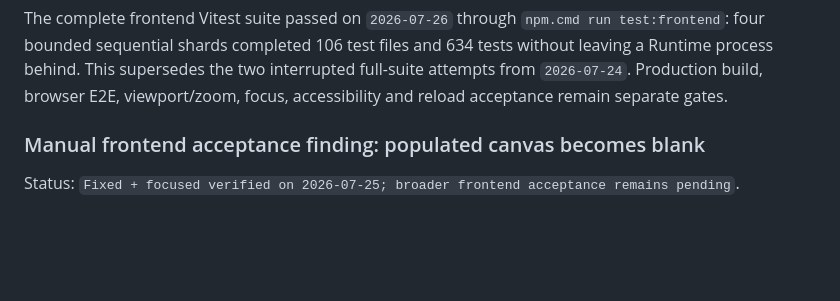
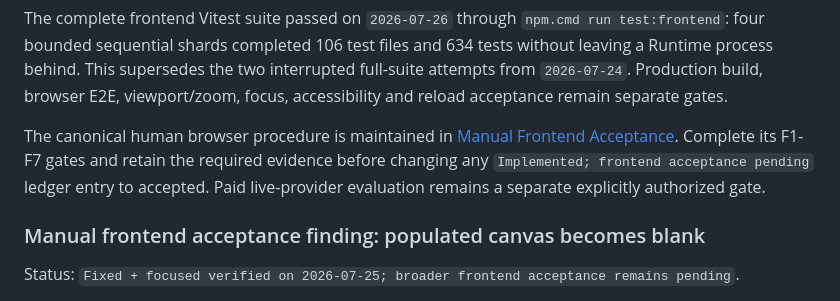
Before and after one commit to Aoye-3/PromptCard-Agent, a Markdown page: docs/Plan/007-contextual-image-editing-and-multi-view-plan.md, the part around one of its changes. Rendered like a GitHub page; blank space fills up the shorter version.

```diff
--- a/docs/Plan/007-contextual-image-editing-and-multi-view-plan.md
+++ b/docs/Plan/007-contextual-image-editing-and-multi-view-plan.md
@@ -49,6 +49,8 @@ Frontend-first acceptance order requested by the user:
 4. do not perform paid live Seedream evaluations without explicit cost authorization; record their absence rather than inferring a pass.
 
 The complete frontend Vitest suite passed on `2026-07-26` through `npm.cmd run test:frontend`: four bounded sequential shards completed 106 test files and 634 tests without leaving a Runtime process behind. This supersedes the two interrupted full-suite attempts from `2026-07-24`. Production build, browser E2E, viewport/zoom, focus, accessibility and reload acceptance remain separate gates.
+
+The canonical human browser procedure is maintained in [Manual Frontend Acceptance](../quality/manual-frontend-acceptance.md). Complete its F1-F7 gates and retain the required evidence before changing any `Implemented; frontend acceptance pending` ledger entry to accepted. Paid live-provider evaluation remains a separate explicitly authorized gate.
 
 ### Manual frontend acceptance finding: populated canvas becomes blank
 
```
Also changed, not shown: other parts of docs/Plan/007-contextual-image-editing-and-multi-view-plan.md (+1 -1 lines), docs/quality/manual-frontend-acceptance.md (added, +192 -0 lines), docs/quality/testing-strategy.md (+2 -0 lines).
